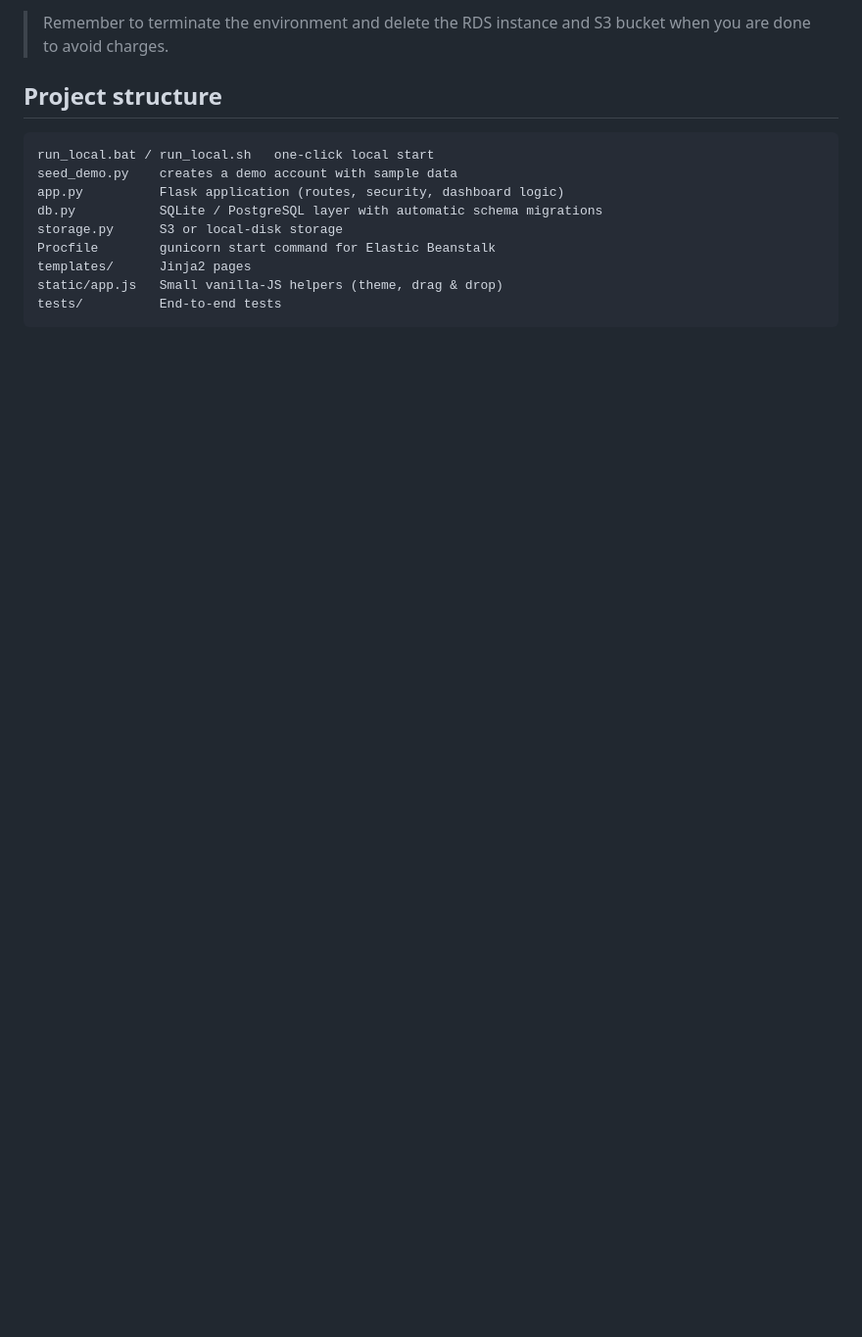
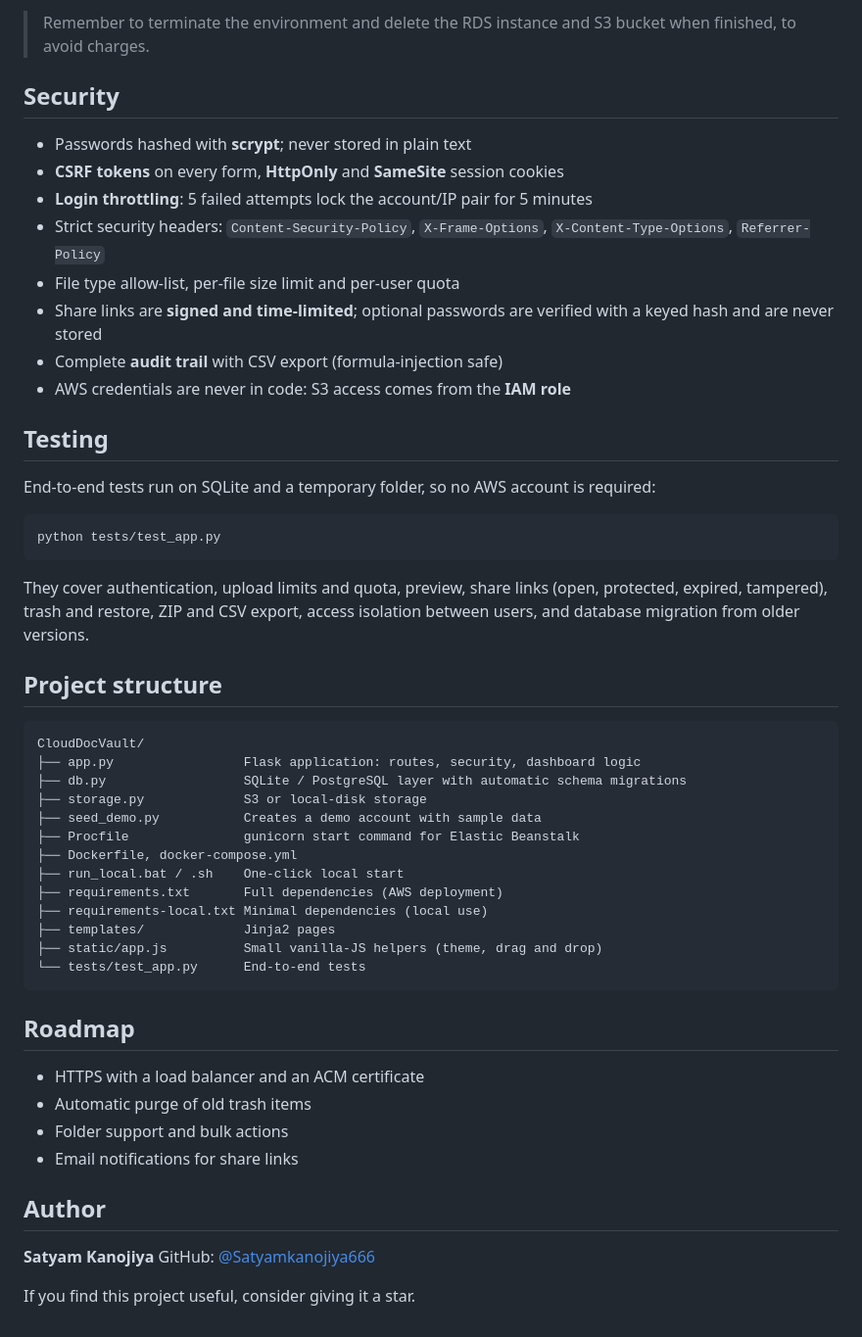
Before and after one commit to Satyamkanojiya666/CloudDocVault, a Markdown page: README.md, the part around one of its changes. Shown at 98% size. GitHub-like rendering; blank space fills up the shorter version.

````diff
--- a/README.md
+++ b/README.md
@@ -62,16 +145,55 @@ Set `SECRET_KEY` as an environment variable. Note that many free hosts wipe loca
 
-> Remember to terminate the environment and delete the RDS instance and S3 bucket when you are done to avoid charges.
+> Remember to terminate the environment and delete the RDS instance and S3 bucket when finished, to avoid charges.
+
+## Security
+
+- Passwords hashed with **scrypt**; never stored in plain text
+- **CSRF tokens** on every form, **HttpOnly** and **SameSite** session cookies
+- **Login throttling**: 5 failed attempts lock the account/IP pair for 5 minutes
+- Strict security headers: `Content-Security-Policy`, `X-Frame-Options`, `X-Content-Type-Options`, `Referrer-Policy`
+- File type allow-list, per-file size limit and per-user quota
+- Share links are **signed and time-limited**; optional passwords are verified with a keyed hash and are never stored
+- Complete **audit trail** with CSV export (formula-injection safe)
+- AWS credentials are never in code: S3 access comes from the **IAM role**
+
+## Testing
+
+End-to-end tests run on SQLite and a temporary folder, so no AWS account is required:
+
+```bash
+python tests/test_app.py
+```
+
+They cover authentication, upload limits and quota, preview, share links (open, protected, expired, tampered), trash and restore, ZIP and CSV export, access isolation between users, and database migration from older versions.
 
 ## Project structure
 
 ```
-run_local.bat / run_local.sh   one-click local start
-seed_demo.py    creates a demo account with sample data
-app.py          Flask application (routes, security, dashboard logic)
-db.py           SQLite / PostgreSQL layer with automatic schema migrations
-storage.py      S3 or local-disk storage
-Procfile        gunicorn start command for Elastic Beanstalk
-templates/      Jinja2 pages
-static/app.js   Small vanilla-JS helpers (theme, drag & drop)
-tests/          End-to-end tests
+CloudDocVault/
+├── app.py                 Flask application: routes, security, dashboard logic
+├── db.py                  SQLite / PostgreSQL layer with automatic schema migrations
+├── storage.py             S3 or local-disk storage
+├── seed_demo.py           Creates a demo account with sample data
+├── Procfile               gunicorn start command for Elastic Beanstalk
+├── Dockerfile, docker-compose.yml
+├── run_local.bat / .sh    One-click local start
+├── requirements.txt       Full dependencies (AWS deployment)
+├── requirements-local.txt Minimal dependencies (local use)
+├── templates/             Jinja2 pages
+├── static/app.js          Small vanilla-JS helpers (theme, drag and drop)
+└── tests/test_app.py      End-to-end tests
 ```
+
+## Roadmap
+
+- HTTPS with a load balancer and an ACM certificate
+- Automatic purge of old trash items
+- Folder support and bulk actions
+- Email notifications for share links
+
+## Author
+
+**Satyam Kanojiya**
+GitHub: [@Satyamkanojiya666](https://github.com/Satyamkanojiya666)
+
+If you find this project useful, consider giving it a star.
````
Also changed, not shown: other parts of README.md (+120 -37 lines).
